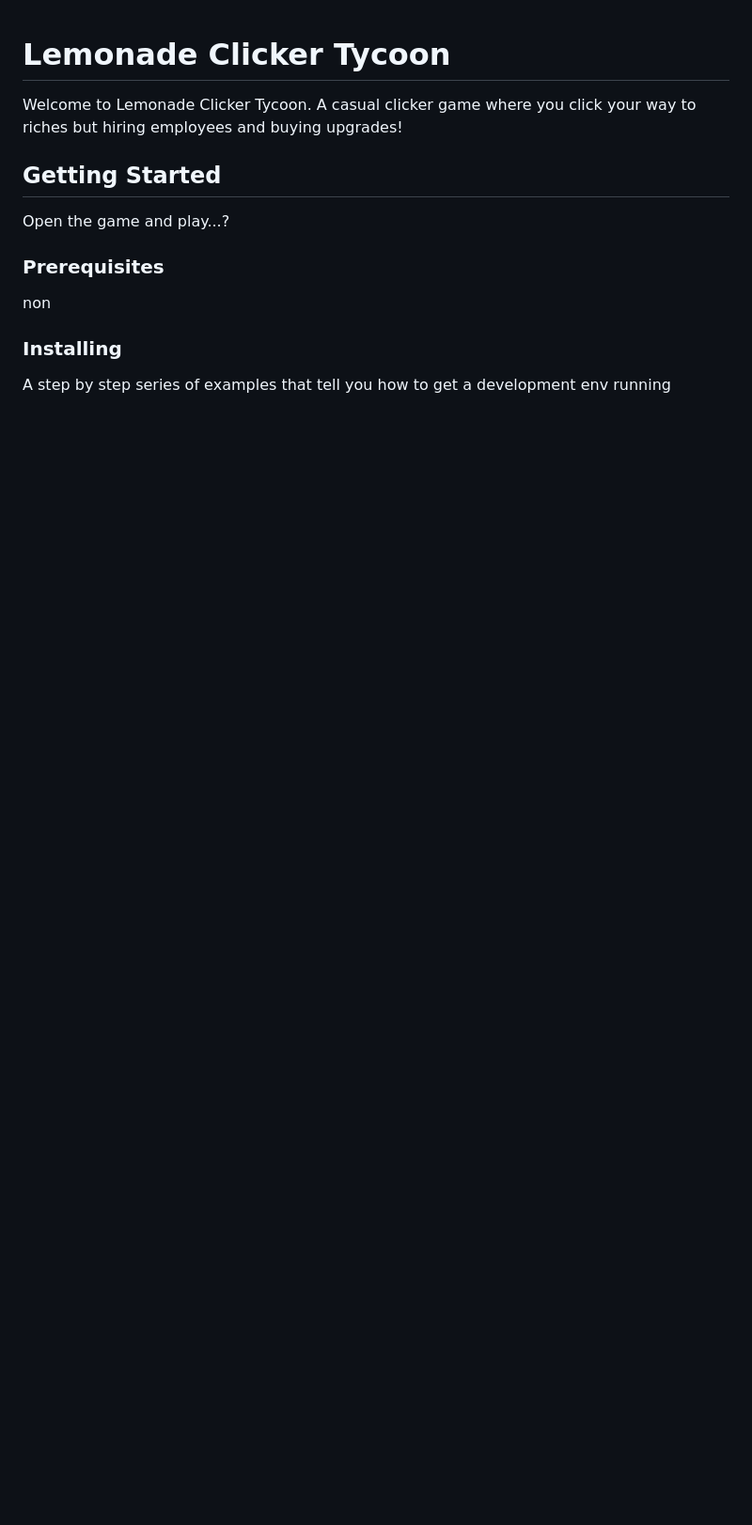
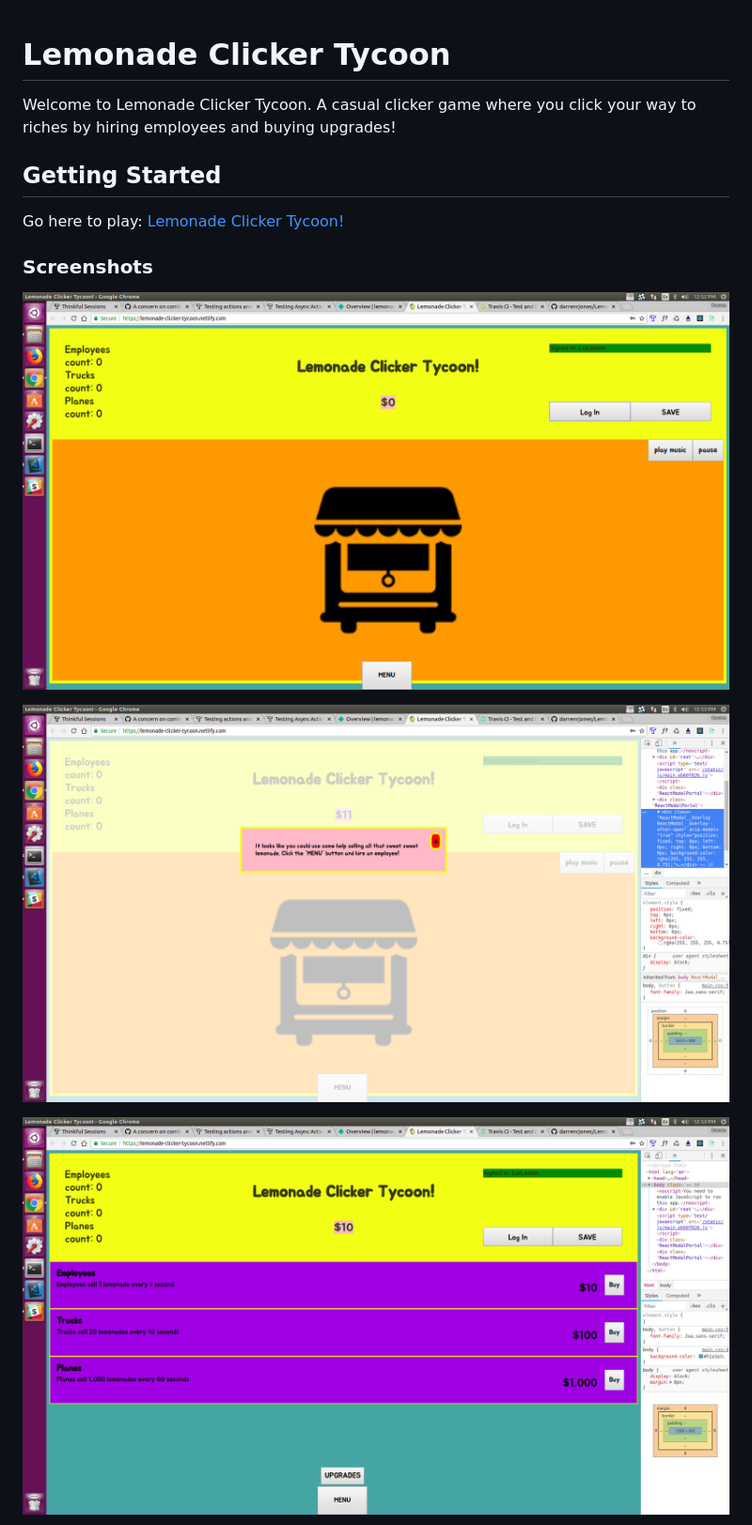
Before and after one commit to darrenrjones/Lemonade-Clicker-Tycoon, a Markdown page: README.md, the part around the change printed below. Shown: that part at 94% size. Drawn GitHub-style; pictures changed too: screenshots/0.png (added), screenshots/menu1.png (added), screenshots/modal1.png (added); blank space fills up the shorter version.

Commit message:
Readme update w/ screenshots

```diff
--- a/README.md
+++ b/README.md
@@ -1,16 +1,16 @@
 # Lemonade Clicker Tycoon
 
-Welcome to Lemonade Clicker Tycoon. A casual clicker game where you click your way to riches but hiring employees and buying upgrades!
+Welcome to Lemonade Clicker Tycoon. A casual clicker game where you click your way to riches by hiring employees and buying upgrades!
 
 ## Getting Started
 
-Open the game and play...?
+Go here to play: [Lemonade Clicker Tycoon!](https://lemonade-clicker-tycoon.netlify.com/)
 
-### Prerequisites
+### Screenshots
 
-non
+![playscreen](screenshots/0.png)
 
-### Installing
+![notice](screenshots/modal1.png)
 
-A step by step series of examples that tell you how to get a development env running
+![menu](screenshots/menu1.png)
 
```
Also changed, not shown: other parts of README.md (+10 -42 lines), screenshots/login.png (added), screenshots/upgradeMenu.png (added), 2 other files.
